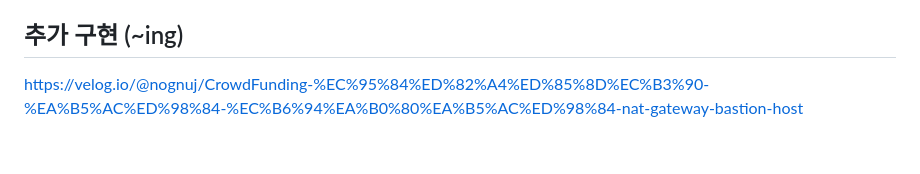
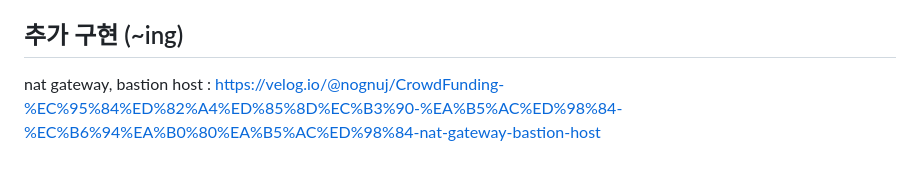
Before and after one commit to nognuj/final_project, a Markdown page: README.md, the part around the change. GitHub-like rendering.

```diff
--- a/README.md
+++ b/README.md
@@ -94,4 +94,4 @@ https://catalog.us-east-1.prod.workshops.aws/workshops/8c9036a7-7564-434c-b558-3
 https://velog.io/@nognuj/CrowdFunding-%EC%95%84%ED%82%A4%ED%85%8D%EC%B3%90-%EA%B5%AC%ED%98%84-%ED%9A%8C%EA%B3%A0
 
 ## 추가 구현 (~ing)
-https://velog.io/@nognuj/CrowdFunding-%EC%95%84%ED%82%A4%ED%85%8D%EC%B3%90-%EA%B5%AC%ED%98%84-%EC%B6%94%EA%B0%80%EA%B5%AC%ED%98%84-nat-gateway-bastion-host
+nat gateway, bastion host : https://velog.io/@nognuj/CrowdFunding-%EC%95%84%ED%82%A4%ED%85%8D%EC%B3%90-%EA%B5%AC%ED%98%84-%EC%B6%94%EA%B0%80%EA%B5%AC%ED%98%84-nat-gateway-bastion-host
```
